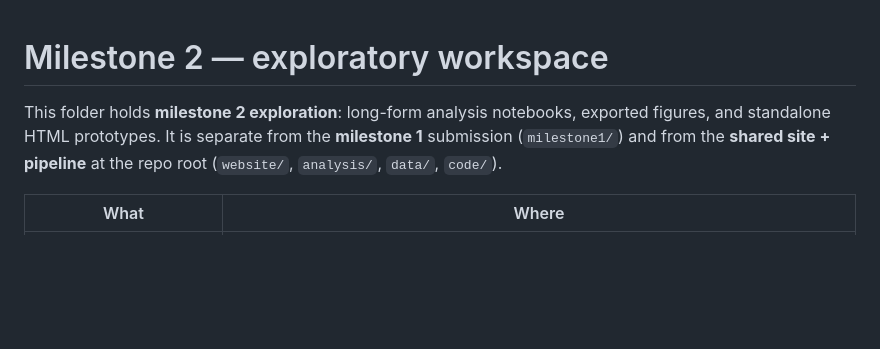
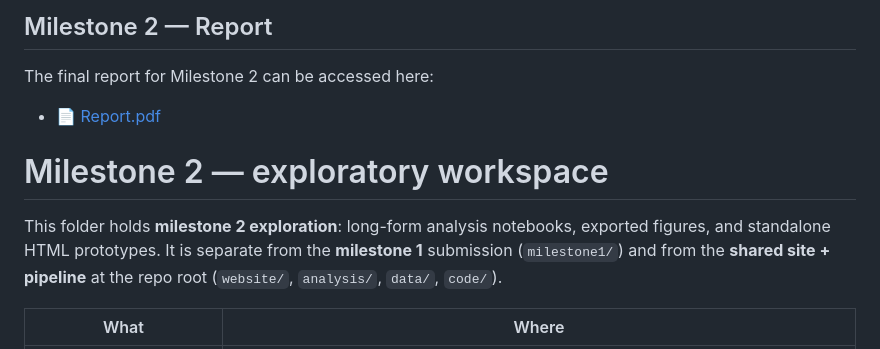
Before and after one commit to com-480-data-visualization/chartistry, a Markdown page: milestone2/README.md, the part around the change. GitHub-like rendering; blank space fills up the shorter version.

Commit message:
update README with the report link
Added a section for the final report and a link to the PDF.

```diff
--- a/milestone2/README.md
+++ b/milestone2/README.md
@@ -1,6 +1,11 @@
+## Milestone 2 — Report
+The final report for Milestone 2 can be accessed here:
+- 📄 [Report.pdf](./Report.pdf)
+
 # Milestone 2 — exploratory workspace
 
 This folder holds **milestone 2 exploration**: long-form analysis notebooks, exported figures, and standalone HTML prototypes. It is separate from the **milestone 1** submission (`milestone1/`) and from the **shared site + pipeline** at the repo root (`website/`, `analysis/`, `data/`, `code/`).
+
 
 | What | Where |
 |------|--------|
```
